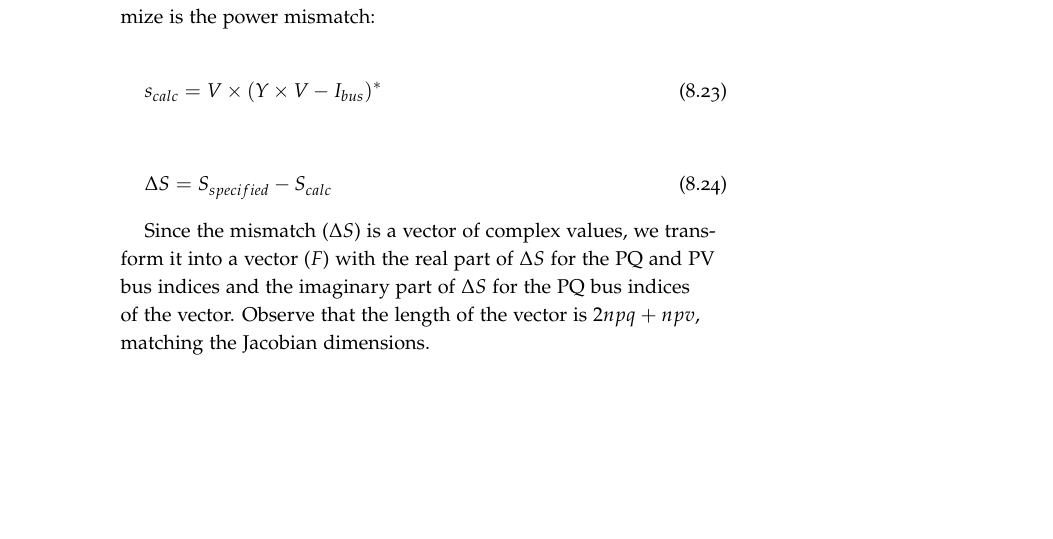
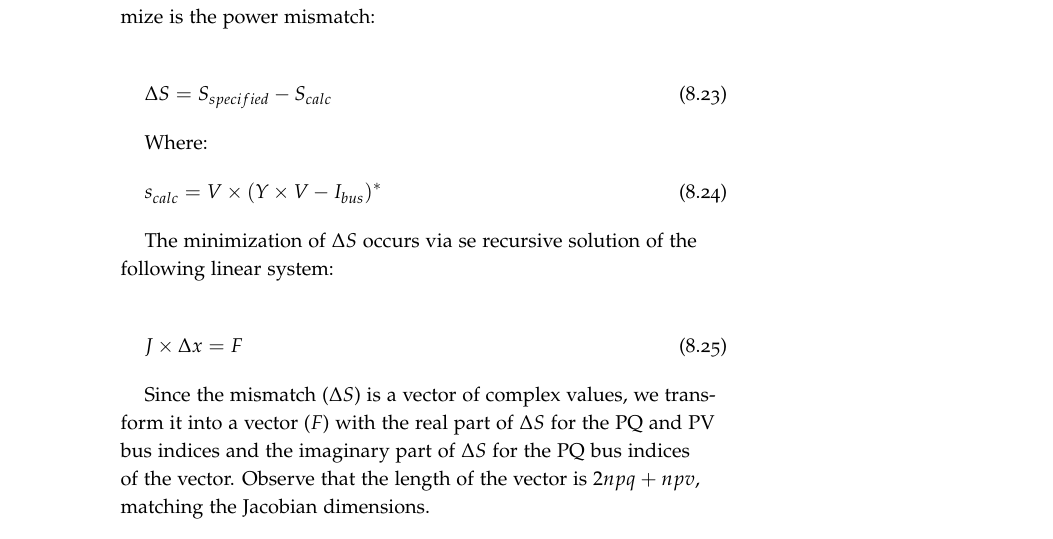
Before and after one commit to SanPen/PracticalGridModeling, a LaTeX thesis (practical_grid_modeling.tex): part of page 44 of 75, cut so that both start at the same text, the shorter picture padded with empty space. The pictures show the PDF file practical_grid_modeling.pdf that the author committed with the source.

Commit message:
Refactored and reviewed NR

```diff
--- a/practical_grid_modeling.tex
+++ b/practical_grid_modeling.tex
@@ -1851,14 +1851,20 @@ $pq$ is a vector that contains the indices of the $PQ$  type indices in sequenti
 Newton-Raphson is a recursive, iterative numerical method that minimizes the value of a function. In our case the value to minimize is the power mismatch:
 
 \begin{equation}
+\Delta S = S_{specified} - S_{calc}
+\end{equation}
+
+Where:
+\begin{equation}
 s_{calc} = V \times (Y \times V - I_{bus})^*
 \label{eq:nr_Scalc}
 \end{equation}
 
-\begin{equation}
-\Delta S = S_{specified} - S_{calc}
-\end{equation}
-
+The minimization of $\Delta S$ occurs via se recursive solution of the following linear system:
+
+\begin{equation}
+J \times \Delta x = F
+\end{equation}
 
 Since the mismatch ($\Delta S$) is a vector of complex values, we transform it into a vector ($F$) with the real part of $\Delta S$ for the PQ and PV bus indices and the imaginary part of $\Delta S$ for the PQ bus indices of the vector. Observe that the length of the vector is $2npq+npv$, matching the Jacobian dimensions.
 
```
Also changed, not shown: practical_grid_modeling.pdf.
